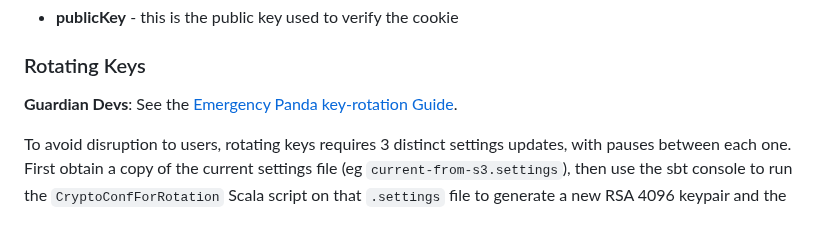
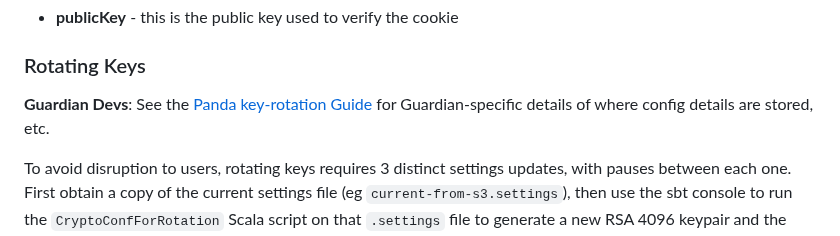
Before and after one commit to guardian/pan-domain-authentication, a Markdown page: README.md, the part around the change. GitHub-like rendering.

Commit message:
Tweak doc: key-rotation is no longer an emergency-only procedure!
https://github.com/guardian/pan-domain-authentication/pull/150/#discussion_r1760744066

```diff
--- a/README.md
+++ b/README.md
@@ -157,7 +157,8 @@ publicKey=example_key
 
 ### Rotating Keys
 
-**Guardian Devs**: See the [Emergency Panda key-rotation Guide](https://docs.google.com/document/d/1haVnQ9D8zNYUU-fOfkudPC1WpPGrlelLygd8V7xb3eQ/edit?usp=sharing).
+**Guardian Devs**: See the [Panda key-rotation Guide](https://docs.google.com/document/d/1haVnQ9D8zNYUU-fOfkudPC1WpPGrlelLygd8V7xb3eQ/edit?usp=sharing)
+for Guardian-specific details of where config details are stored, etc.
 
 To avoid disruption to users, rotating keys requires 3 distinct settings updates, with pauses between each one. First
 obtain a copy of the current settings file (eg `current-from-s3.settings`), then use the sbt console to run
```
